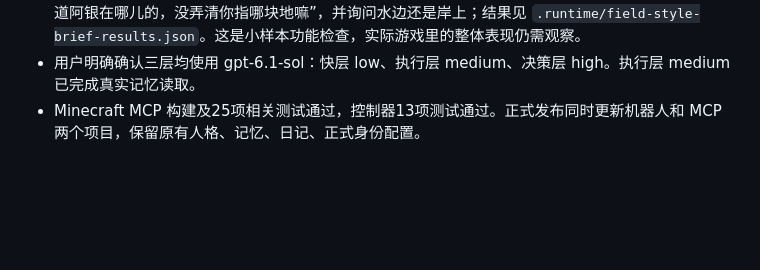
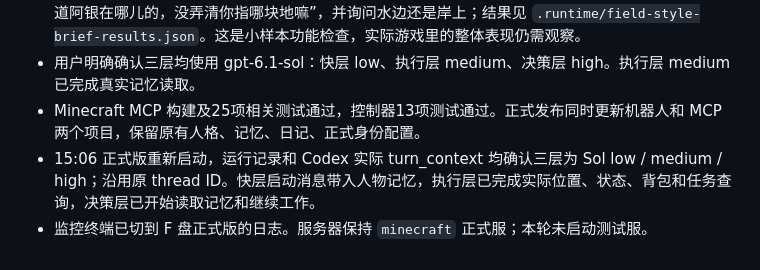
Before and after one commit to CICSilver/mc-bot-claude, a Markdown page: 接入测试记录.md, the part around the change. GitHub-like rendering; blank space fills up the shorter version.

Commit message:
Record live production Sol layer settings

```diff
--- a/接入测试记录.md
+++ b/接入测试记录.md
@@ -94,3 +94,5 @@
 - 不再给“边界”增加禁词替换。Sol low 对新沟通要点的两个隔离复现均重新组织表达，带前文时回答“知道阿银在哪儿的，没弄清你指哪块地嘛”，并询问水边还是岸上；结果见 `.runtime/field-style-brief-results.json`。这是小样本功能检查，实际游戏里的整体表现仍需观察。
 - 用户明确确认三层均使用 gpt-6.1-sol：快层 low、执行层 medium、决策层 high。执行层 medium 已完成真实记忆读取。
 - Minecraft MCP 构建及25项相关测试通过，控制器13项测试通过。正式发布同时更新机器人和 MCP 两个项目，保留原有人格、记忆、日记、正式身份配置。
+- 15:06 正式版重新启动，运行记录和 Codex 实际 turn_context 均确认三层为 Sol low / medium / high；沿用原 thread ID。快层启动消息带入人物记忆，执行层已完成实际位置、状态、背包和任务查询，决策层已开始读取记忆和继续工作。
+- 监控终端已切到 F 盘正式版的日志。服务器保持 `minecraft` 正式服；本轮未启动测试服。
```
